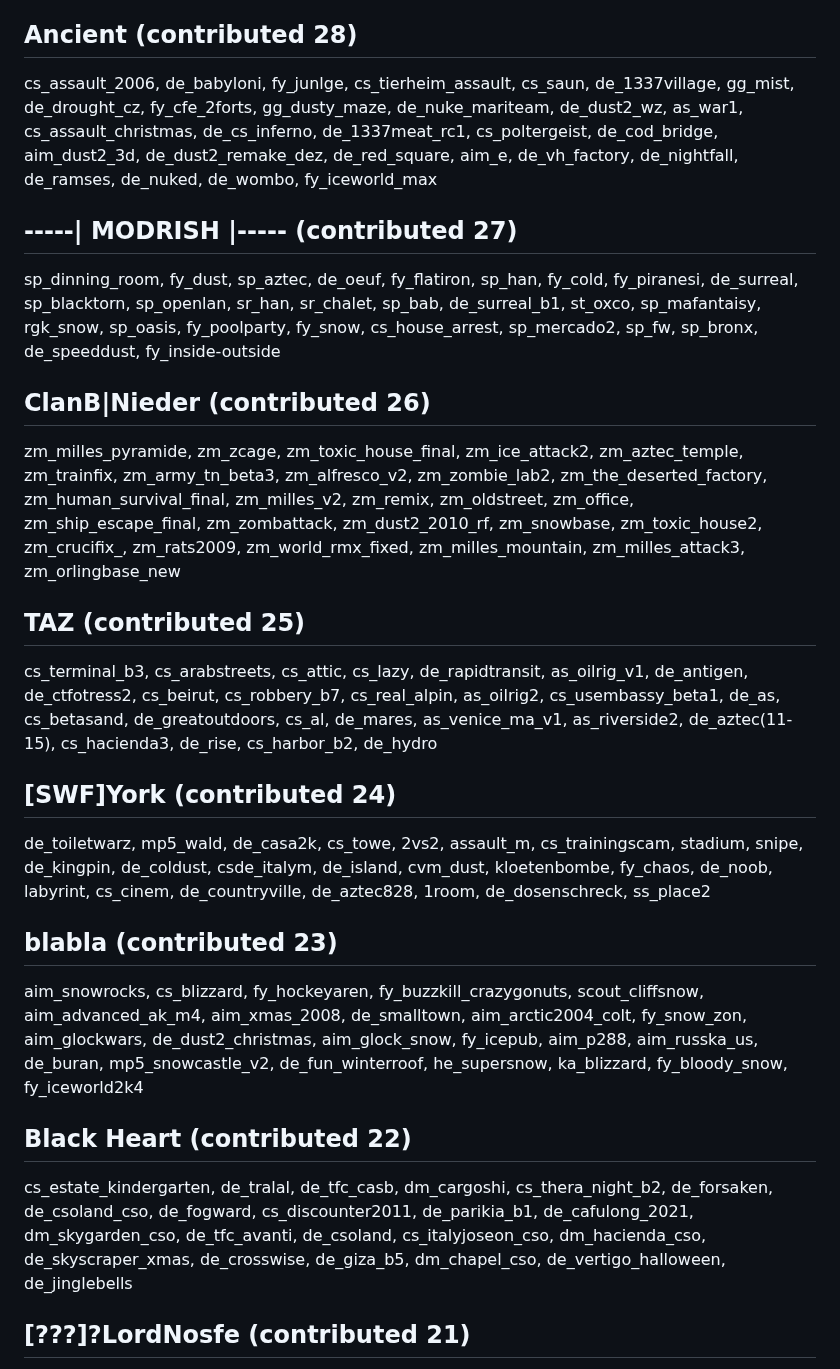
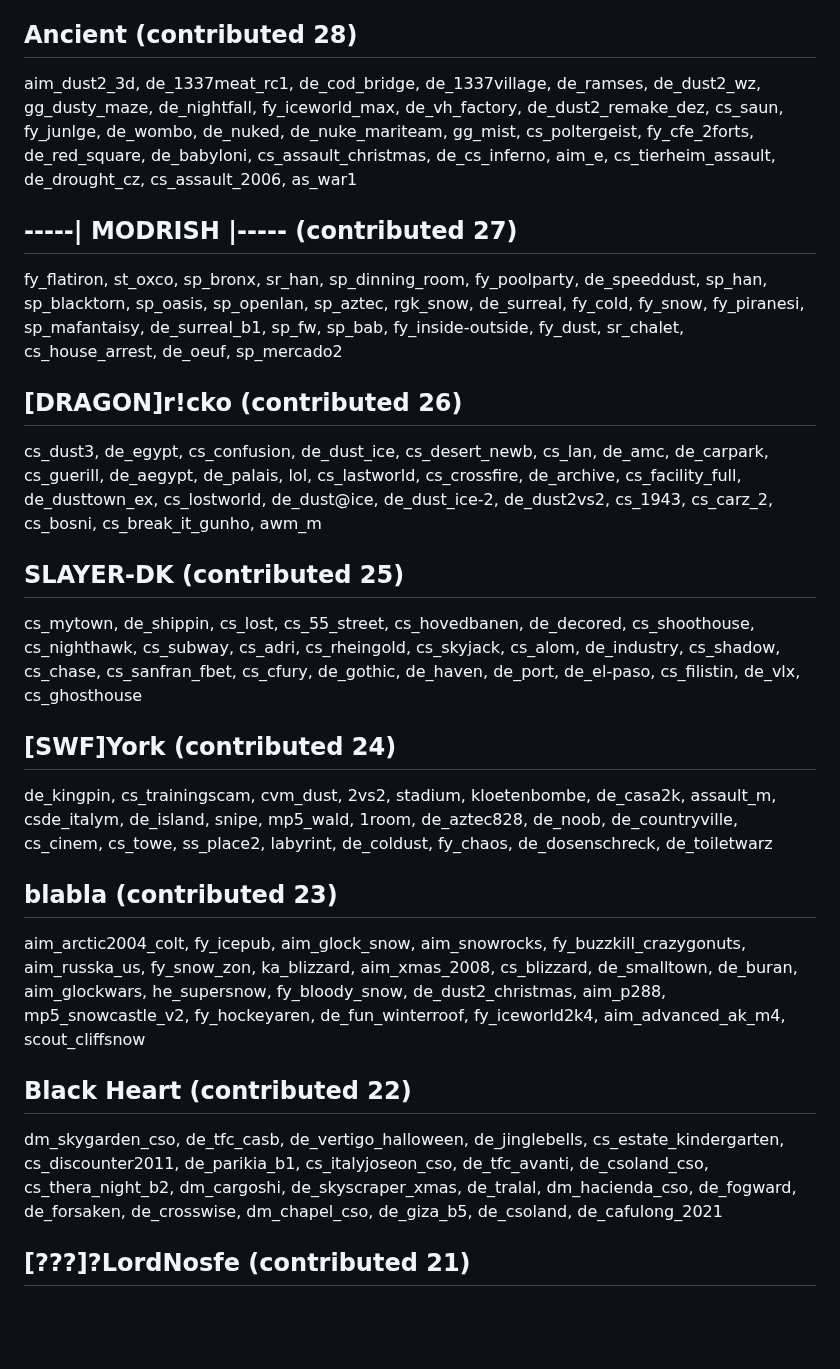
Before and after one commit to yapb/graph, a Markdown page: CREDITS.md, the part around one of its changes. GitHub-like rendering; blank space fills up the shorter version.

```diff
--- a/CREDITS.md
+++ b/CREDITS.md
@@ -78,15 +78,15 @@ cs_infiltrate_b1, csde_idshq, cs_redemption, de_rotterdam_v1, cs_ope, cs_cas, cs
 ## Ancient (contributed 28)
-cs_assault_2006, de_babyloni, fy_junlge, cs_tierheim_assault, cs_saun, de_1337village, gg_mist, de_drought_cz, fy_cfe_2forts, gg_dusty_maze, de_nuke_mariteam, de_dust2_wz, as_war1, cs_assault_christmas, de_cs_inferno, de_1337meat_rc1, cs_poltergeist, de_cod_bridge, aim_dust2_3d, de_dust2_remake_dez, de_red_square, aim_e, de_vh_factory, de_nightfall, de_ramses, de_nuked, de_wombo, fy_iceworld_max
+aim_dust2_3d, de_1337meat_rc1, de_cod_bridge, de_1337village, de_ramses, de_dust2_wz, gg_dusty_maze, de_nightfall, fy_iceworld_max, de_vh_factory, de_dust2_remake_dez, cs_saun, fy_junlge, de_wombo, de_nuked, de_nuke_mariteam, gg_mist, cs_poltergeist, fy_cfe_2forts, de_red_square, de_babyloni, cs_assault_christmas, de_cs_inferno, aim_e, cs_tierheim_assault, de_drought_cz, cs_assault_2006, as_war1
 ## -----| MODRISH |----- (contributed 27)
-sp_dinning_room, fy_dust, sp_aztec, de_oeuf, fy_flatiron, sp_han, fy_cold, fy_piranesi, de_surreal, sp_blacktorn, sp_openlan, sr_han, sr_chalet, sp_bab, de_surreal_b1, st_oxco, sp_mafantaisy, rgk_snow, sp_oasis, fy_poolparty, fy_snow, cs_house_arrest, sp_mercado2, sp_fw, sp_bronx, de_speeddust, fy_inside-outside
-## ClanB|Nieder (contributed 26)
-zm_milles_pyramide, zm_zcage, zm_toxic_house_final, zm_ice_attack2, zm_aztec_temple, zm_trainfix, zm_army_tn_beta3, zm_alfresco_v2, zm_zombie_lab2, zm_the_deserted_factory, zm_human_survival_final, zm_milles_v2, zm_remix, zm_oldstreet, zm_office, zm_ship_escape_final, zm_zombattack, zm_dust2_2010_rf, zm_snowbase, zm_toxic_house2, zm_crucifix_, zm_rats2009, zm_world_rmx_fixed, zm_milles_mountain, zm_milles_attack3, zm_orlingbase_new
-## TAZ (contributed 25)
-cs_terminal_b3, cs_arabstreets, cs_attic, cs_lazy, de_rapidtransit, as_oilrig_v1, de_antigen, de_ctfotress2, cs_beirut, cs_robbery_b7, cs_real_alpin, as_oilrig2, cs_usembassy_beta1, de_as, cs_betasand, de_greatoutdoors, cs_al, de_mares, as_venice_ma_v1, as_riverside2, de_aztec(11-15), cs_hacienda3, de_rise, cs_harbor_b2, de_hydro
+fy_flatiron, st_oxco, sp_bronx, sr_han, sp_dinning_room, fy_poolparty, de_speeddust, sp_han, sp_blacktorn, sp_oasis, sp_openlan, sp_aztec, rgk_snow, de_surreal, fy_cold, fy_snow, fy_piranesi, sp_mafantaisy, de_surreal_b1, sp_fw, sp_bab, fy_inside-outside, fy_dust, sr_chalet, cs_house_arrest, de_oeuf, sp_mercado2
+## [DRAGON]r!cko (contributed 26)
+cs_dust3, de_egypt, cs_confusion, de_dust_ice, cs_desert_newb, cs_lan, de_amc, de_carpark, cs_guerill, de_aegypt, de_palais, lol, cs_lastworld, cs_crossfire, de_archive, cs_facility_full, de_dusttown_ex, cs_lostworld, de_dust@ice, de_dust_ice-2, de_dust2vs2, cs_1943, cs_carz_2, cs_bosni, cs_break_it_gunho, awm_m
+## SLAYER-DK (contributed 25)
+cs_mytown, de_shippin, cs_lost, cs_55_street, cs_hovedbanen, de_decored, cs_shoothouse, cs_nighthawk, cs_subway, cs_adri, cs_rheingold, cs_skyjack, cs_alom, de_industry, cs_shadow, cs_chase, cs_sanfran_fbet, cs_cfury, de_gothic, de_haven, de_port, de_el-paso, cs_filistin, de_vlx, cs_ghosthouse
 ## [SWF]York (contributed 24)
-de_toiletwarz, mp5_wald, de_casa2k, cs_towe, 2vs2, assault_m, cs_trainingscam, stadium, snipe, de_kingpin, de_coldust, csde_italym, de_island, cvm_dust, kloetenbombe, fy_chaos, de_noob, labyrint, cs_cinem, de_countryville, de_aztec828, 1room, de_dosenschreck, ss_place2
+de_kingpin, cs_trainingscam, cvm_dust, 2vs2, stadium, kloetenbombe, de_casa2k, assault_m, csde_italym, de_island, snipe, mp5_wald, 1room, de_aztec828, de_noob, de_countryville, cs_cinem, cs_towe, ss_place2, labyrint, de_coldust, fy_chaos, de_dosenschreck, de_toiletwarz
 ## blabla (contributed 23)
-aim_snowrocks, cs_blizzard, fy_hockeyaren, fy_buzzkill_crazygonuts, scout_cliffsnow, aim_advanced_ak_m4, aim_xmas_2008, de_smalltown, aim_arctic2004_colt, fy_snow_zon, aim_glockwars, de_dust2_christmas, aim_glock_snow, fy_icepub, aim_p288, aim_russka_us, de_buran, mp5_snowcastle_v2, de_fun_winterroof, he_supersnow, ka_blizzard, fy_bloody_snow, fy_iceworld2k4
+aim_arctic2004_colt, fy_icepub, aim_glock_snow, aim_snowrocks, fy_buzzkill_crazygonuts, aim_russka_us, fy_snow_zon, ka_blizzard, aim_xmas_2008, cs_blizzard, de_smalltown, de_buran, aim_glockwars, he_supersnow, fy_bloody_snow, de_dust2_christmas, aim_p288, mp5_snowcastle_v2, fy_hockeyaren, de_fun_winterroof, fy_iceworld2k4, aim_advanced_ak_m4, scout_cliffsnow
 ## Black Heart (contributed 22)
-cs_estate_kindergarten, de_tralal, de_tfc_casb, dm_cargoshi, cs_thera_night_b2, de_forsaken, de_csoland_cso, de_fogward, cs_discounter2011, de_parikia_b1, de_cafulong_2021, dm_skygarden_cso, de_tfc_avanti, de_csoland, cs_italyjoseon_cso, dm_hacienda_cso, de_skyscraper_xmas, de_crosswise, de_giza_b5, dm_chapel_cso, de_vertigo_halloween, de_jinglebells
+dm_skygarden_cso, de_tfc_casb, de_vertigo_halloween, de_jinglebells, cs_estate_kindergarten, cs_discounter2011, de_parikia_b1, cs_italyjoseon_cso, de_tfc_avanti, de_csoland_cso, cs_thera_night_b2, dm_cargoshi, de_skyscraper_xmas, de_tralal, dm_hacienda_cso, de_fogward, de_forsaken, de_crosswise, dm_chapel_cso, de_giza_b5, de_csoland, de_cafulong_2021
 ## [???]?LordNosfe (contributed 21)
```
Also changed, not shown: other parts of CREDITS.md (+76 -76 lines).
